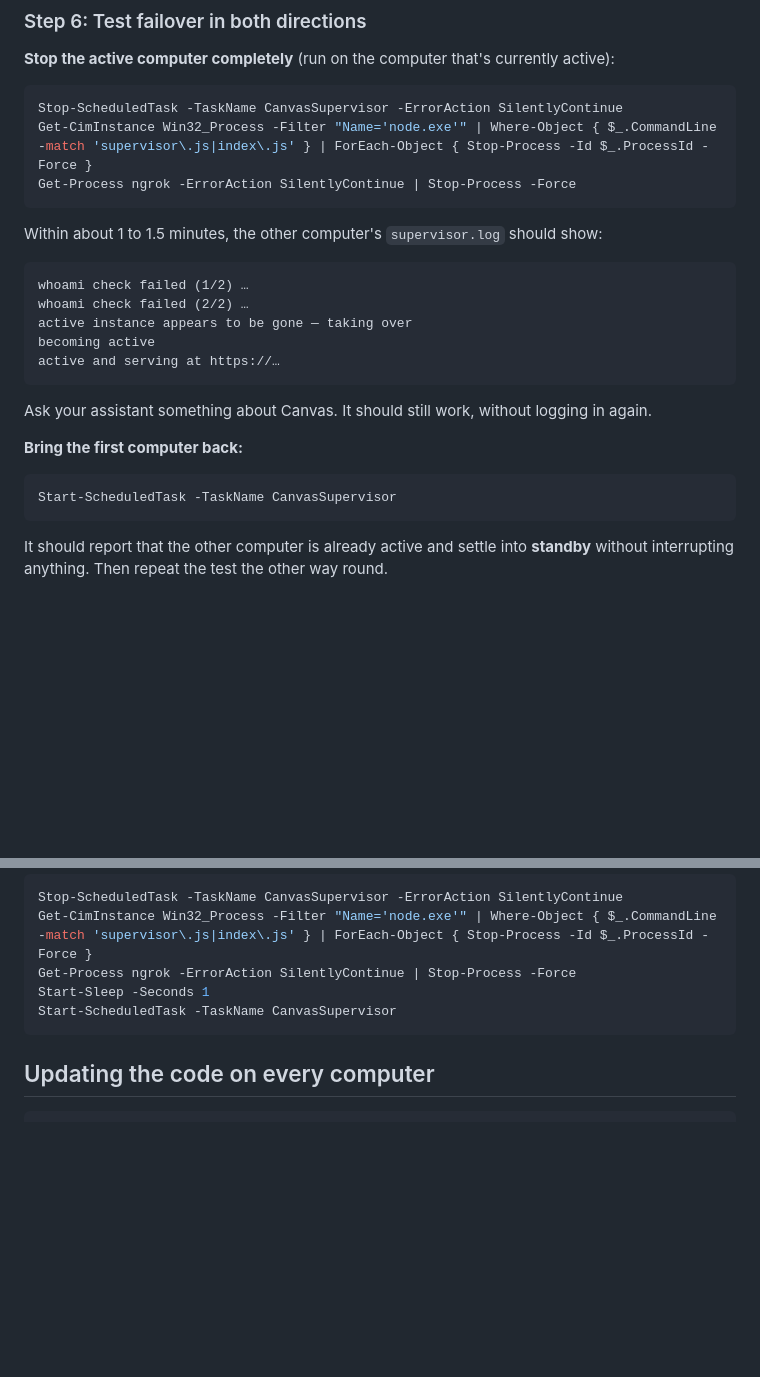
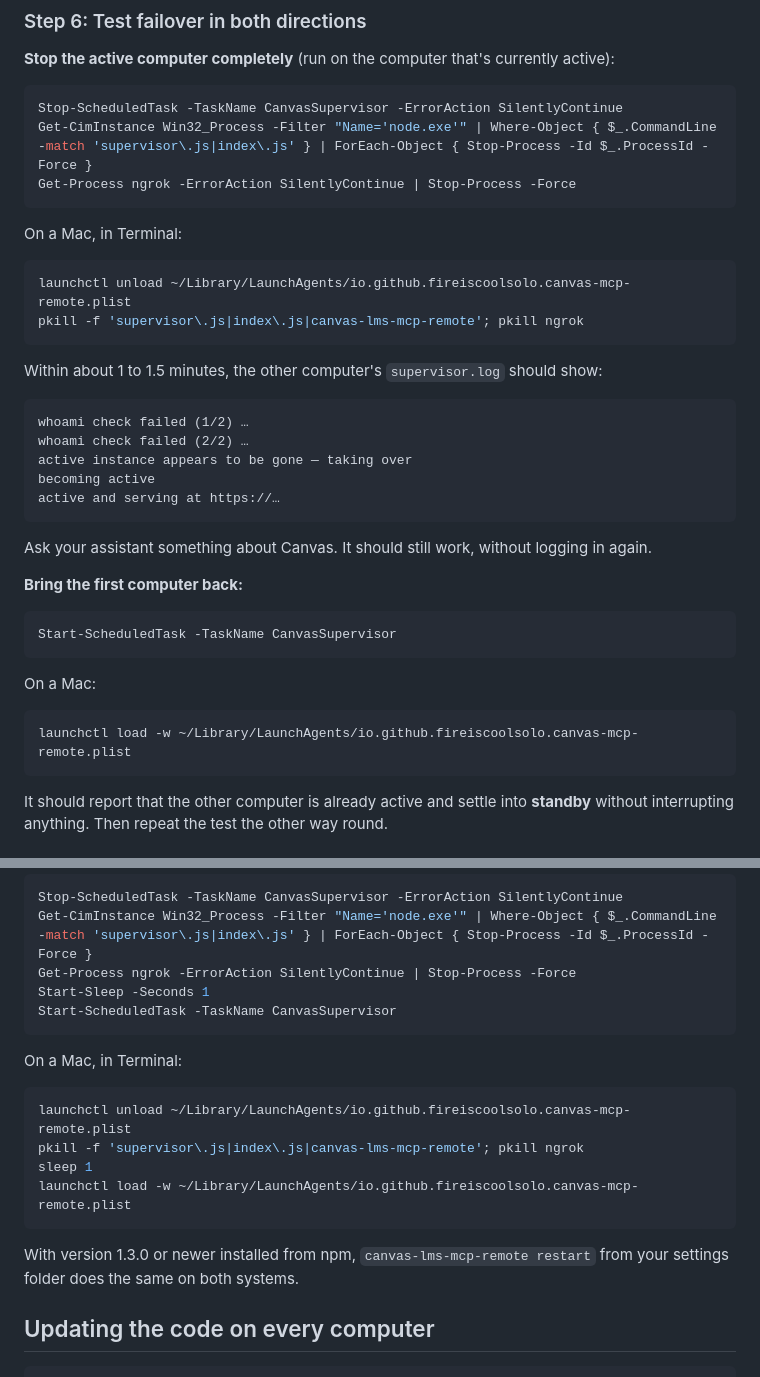
Before and after one commit to Fireiscoolsolo/canvas-lms-mcp-server, a Markdown page: MULTI_DEVICE.md, 2 parts joined by grey strips. GitHub-like rendering; blank space fills up the shorter version.

Commit message:
Mac steps in the Multi-Device guide, and a troubleshooting row for tool profiles
MULTI_DEVICE.md gives the Mac commands beside each PowerShell block: reading the log, checking the public address, stopping and restarting a computer in the failover test, and restarting cleanly. The README's troubleshooting table points an app that struggles with so many tools at a smaller tool profile.

````diff
--- a/MULTI_DEVICE.md
+++ b/MULTI_DEVICE.md
@@ -222,6 +234,13 @@ Expected: `ok: True`, `tools: 242`, `auth_enabled: True`.
 Stop-ScheduledTask -TaskName CanvasSupervisor -ErrorAction SilentlyContinue
 Get-CimInstance Win32_Process -Filter "Name='node.exe'" | Where-Object { $_.CommandLine -match 'supervisor\.js|index\.js' } | ForEach-Object { Stop-Process -Id $_.ProcessId -Force }
 Get-Process ngrok -ErrorAction SilentlyContinue | Stop-Process -Force
+```
+
+On a Mac, in Terminal:
+
+```bash
+launchctl unload ~/Library/LaunchAgents/io.github.fireiscoolsolo.canvas-mcp-remote.plist
+pkill -f 'supervisor\.js|index\.js|canvas-lms-mcp-remote'; pkill ngrok
 ```
 
 Within about 1 to 1.5 minutes, the other computer's `supervisor.log` should show:
@@ -240,6 +259,12 @@ Ask your assistant something about Canvas. It should still work, without logging
 
 ```powershell
 Start-ScheduledTask -TaskName CanvasSupervisor
+```
+
+On a Mac:
+
+```bash
+launchctl load -w ~/Library/LaunchAgents/io.github.fireiscoolsolo.canvas-mcp-remote.plist
 ```
 
 It should report that the other computer is already active and settle into **standby** without interrupting anything. Then repeat the test the other way round.
@@ -277,6 +302,17 @@ Get-Process ngrok -ErrorAction SilentlyContinue | Stop-Process -Force
 Start-Sleep -Seconds 1
 Start-ScheduledTask -TaskName CanvasSupervisor
 ```
+
+On a Mac, in Terminal:
+
+```bash
+launchctl unload ~/Library/LaunchAgents/io.github.fireiscoolsolo.canvas-mcp-remote.plist
+pkill -f 'supervisor\.js|index\.js|canvas-lms-mcp-remote'; pkill ngrok
+sleep 1
+launchctl load -w ~/Library/LaunchAgents/io.github.fireiscoolsolo.canvas-mcp-remote.plist
+```
+
+With version 1.3.0 or newer installed from npm, `canvas-lms-mcp-remote restart` from your settings folder does the same on both systems.
 
 ## Updating the code on every computer
 
````
Also changed, not shown: other parts of MULTI_DEVICE.md (+12 -0 lines), README.md (+1 -0 lines).
